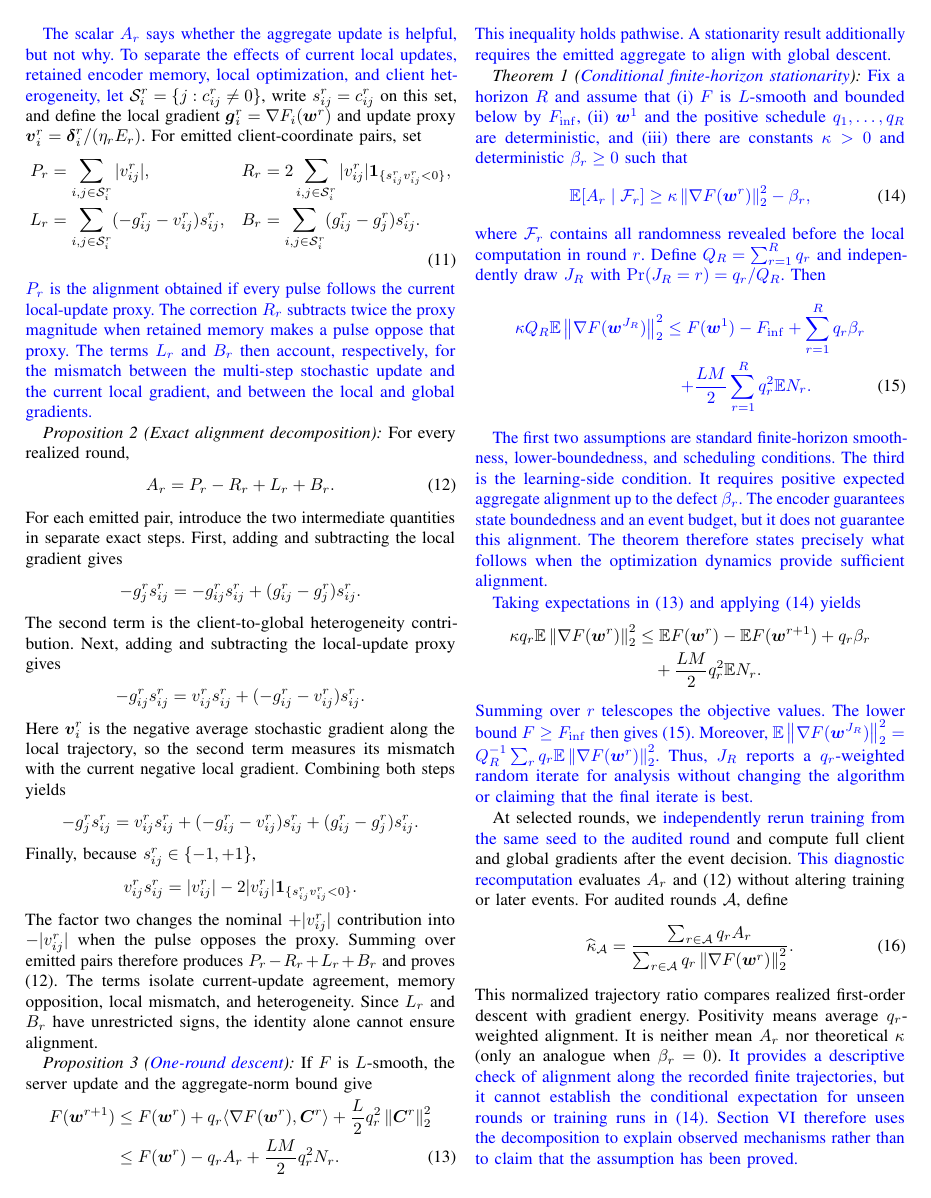
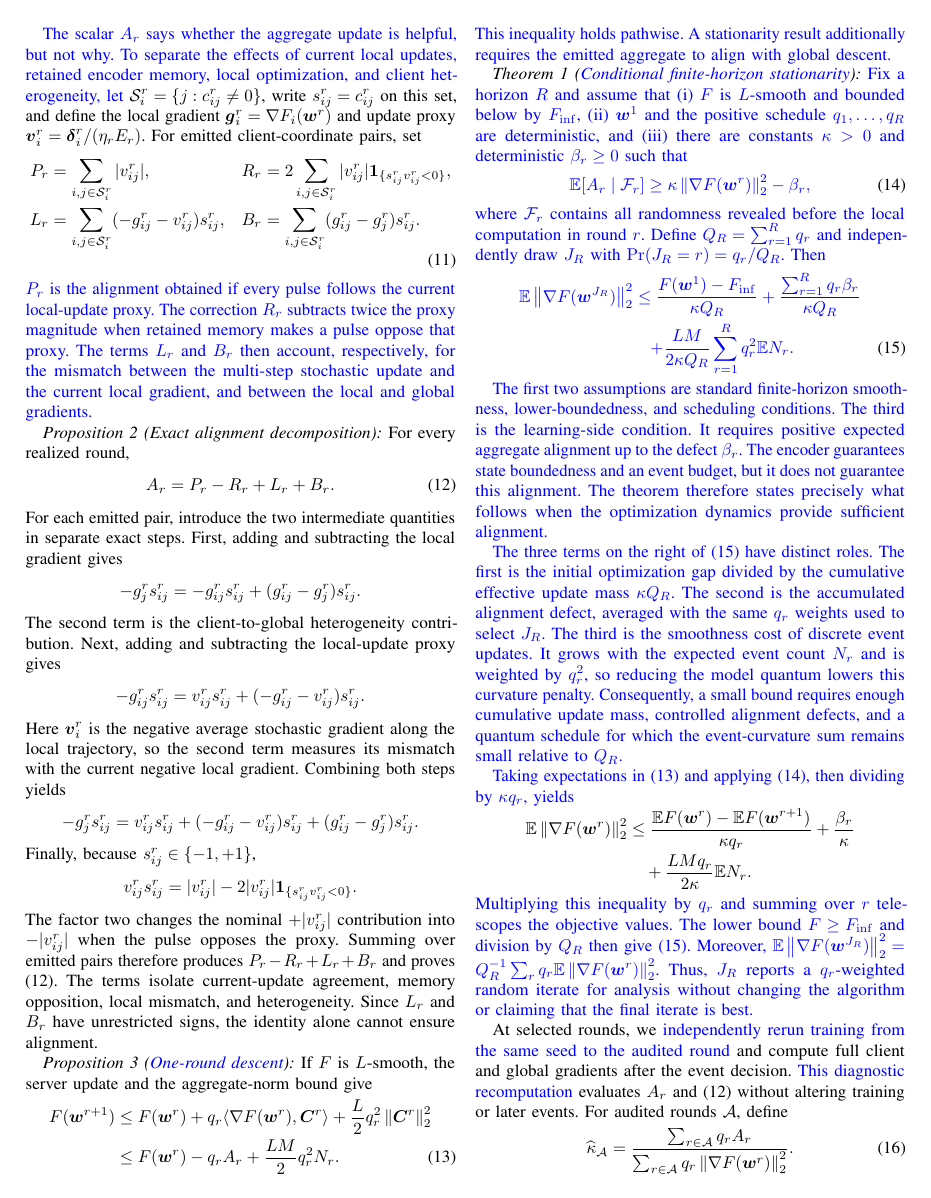
Before and after one commit to j-cap/2026_NeuromorphicFL, a LaTeX paper (paper/ijcnn2027/main.tex): page 4 of 8. Compiled offline with pdfLaTeX.

Commit message:
Normalize and interpret stationarity bound

```diff
--- a/paper/ijcnn2027/main.tex
+++ b/paper/ijcnn2027/main.tex
@@ -461,10 +461,12 @@ and deterministic $\beta_r\geq0$ such that
 computation in round $r$. Define $Q_R=\sum_{r=1}^Rq_r$ and independently draw
 $J_R$ with $\Pr(J_R=r)=q_r/Q_R$. Then}
 \begin{align}
- {\color{blue}\kappa Q_R\E\norm{\nabla F(\vect{w}^{J_R})}_2^2}
- &\mathrel{\color{blue}\leq} {\color{blue}F(\vect{w}^1)-F_{\inf}
- +\sum_{r=1}^Rq_r\beta_r} \notag\\
- &\quad {\color{blue}+\frac{LM}{2}\sum_{r=1}^Rq_r^2\E N_r .}
+ {\color{blue}\E\norm{\nabla F(\vect{w}^{J_R})}_2^2}
+ &\mathrel{\color{blue}\leq}
+ {\color{blue}\frac{F(\vect{w}^1)-F_{\inf}}{\kappa Q_R}
+ +\frac{\sum_{r=1}^Rq_r\beta_r}{\kappa Q_R}} \notag\\
+ &\quad {\color{blue}+\frac{LM}{2\kappa Q_R}
+ \sum_{r=1}^Rq_r^2\E N_r .}
  \label{eq:stationarity}
 \end{align}
 \end{theorem}
@@ -476,16 +478,28 @@ $\beta_r$. The encoder guarantees state boundedness and an event budget, but it
 does not guarantee this alignment. The theorem therefore states precisely what
 follows when the optimization dynamics provide sufficient alignment.}
 
+\rev{The three terms on the right of~\eqref{eq:stationarity} have distinct
+roles. The first is the initial optimization gap divided by the cumulative
+effective update mass $\kappa Q_R$. The second is the accumulated alignment
+defect, averaged with the same $q_r$ weights used to select $J_R$. The third is
+the smoothness cost of discrete event updates. It grows with the expected event
+count $N_r$ and is weighted by $q_r^2$, so reducing the model quantum lowers
+this curvature penalty. Consequently, a small bound requires enough cumulative
+update mass, controlled alignment defects, and a quantum schedule for which the
+event-curvature sum remains small relative to $Q_R$.}
+
 \rev{Taking expectations in~\eqref{eq:descent} and applying
-\eqref{eq:alignment-assumption-paper} yields}
+\eqref{eq:alignment-assumption-paper}, then dividing by $\kappa q_r$, yields}
 \vspace{-3pt}
 \begin{align*}
- \kappa q_r\E\norm{\nabla F(\vect{w}^r)}_2^2
- &\leq \E F(\vect{w}^r)-\E F(\vect{w}^{r+1})+q_r\beta_r\\
- &\quad+\frac{LM}{2}q_r^2\E N_r.
+ \E\norm{\nabla F(\vect{w}^r)}_2^2
+ &\leq \frac{\E F(\vect{w}^r)-\E F(\vect{w}^{r+1})}
+ {\kappa q_r}+\frac{\beta_r}{\kappa}\\
+ &\quad+\frac{LMq_r}{2\kappa}\E N_r.
 \end{align*}
-\rev{Summing over $r$ telescopes the objective values. The lower bound
-$F\geq F_{\inf}$ then gives~\eqref{eq:stationarity}. Moreover,
+\rev{Multiplying this inequality by $q_r$ and summing over $r$ telescopes the
+objective values. The lower bound $F\geq F_{\inf}$ and division by $Q_R$ then
+give~\eqref{eq:stationarity}. Moreover,
 $\E\norm{\nabla F(\vect{w}^{J_R})}_2^2=Q_R^{-1}\sum_rq_r
 \E\norm{\nabla F(\vect{w}^r)}_2^2$. Thus, $J_R$ reports a
 $q_r$-weighted random iterate for analysis without changing the algorithm or
```
